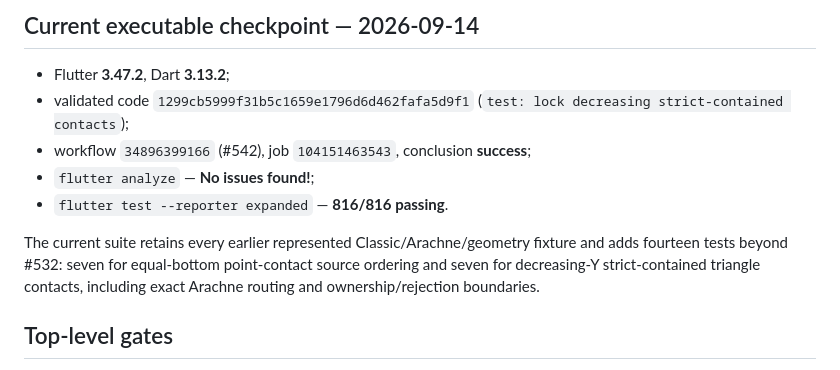
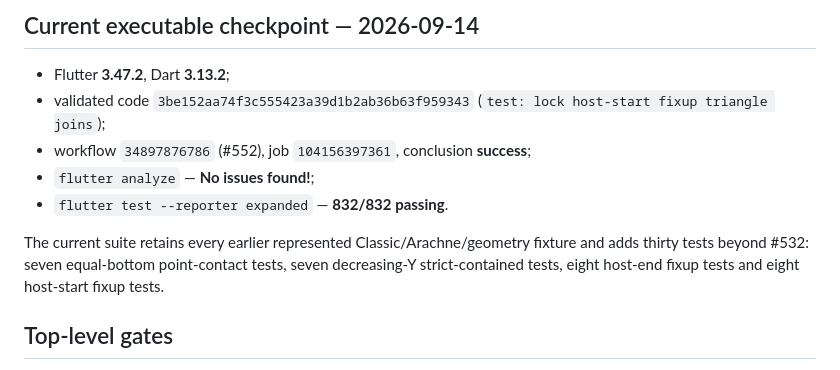
Before and after one commit to Bavk/QidiNewMorrax, a Markdown page: migration/MIGRATION_STATUS.md, the part around one of its changes. Rendered like a GitHub page.

Commit message:
docs: advance migration through endpoint fixup joins

```diff
--- a/migration/MIGRATION_STATUS.md
+++ b/migration/MIGRATION_STATUS.md
@@ -15,12 +15,12 @@ A scoped `parity_verified` row never implies its top-level subsystem is complete
 ## Current executable checkpoint — 2026-09-14
 
 - Flutter **3.47.2**, Dart **3.13.2**;
-- validated code `1299cb5999f31b5c1659e1796d6d462fafa5d9f1` (`test: lock decreasing strict-contained contacts`);
-- workflow `34896399166` (#542), job `104151463543`, conclusion **success**;
+- validated code `3be152aa74f3c555423a39d1b2ab36b63f959343` (`test: lock host-start fixup triangle joins`);
+- workflow `34897876786` (#552), job `104156397361`, conclusion **success**;
 - `flutter analyze` — **No issues found!**;
-- `flutter test --reporter expanded` — **816/816 passing**.
+- `flutter test --reporter expanded` — **832/832 passing**.
 
-The current suite retains every earlier represented Classic/Arachne/geometry fixture and adds fourteen tests beyond #532: seven for equal-bottom point-contact source ordering and seven for decreasing-Y strict-contained triangle contacts, including exact Arachne routing and ownership/rejection boundaries.
+The current suite retains every earlier represented Classic/Arachne/geometry fixture and adds thirty tests beyond #532: seven equal-bottom point-contact tests, seven decreasing-Y strict-contained tests, eight host-end fixup tests and eight host-start fixup tests.
 
 ## Top-level gates
 
```
Also changed, not shown: other parts of migration/MIGRATION_STATUS.md (+14 -8 lines).
